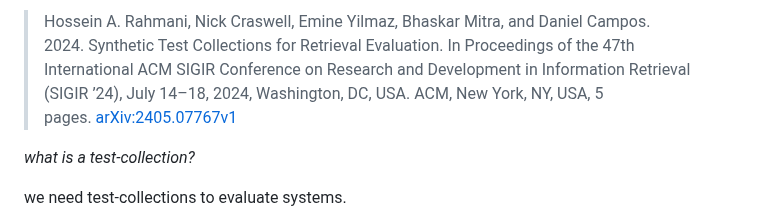
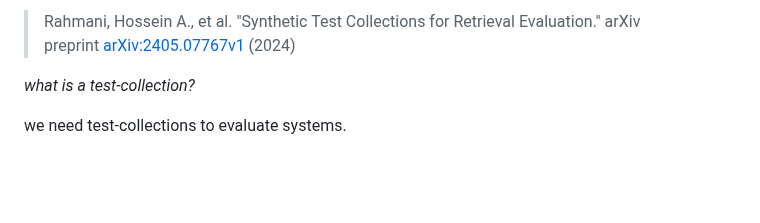
Before and after one commit to mahmoudesmail/tu-wien-data-science-summaries, a Markdown page: air - advanced information retrieval 188.980/papers/synthetic test collections.md, the part around the change. Rendered like a GitHub page; blank space fills up the shorter version.

```diff
--- a/air - advanced information retrieval 188.980/papers/synthetic test collections.md
+++ b/air - advanced information retrieval 188.980/papers/synthetic test collections.md
@@ -1,4 +1,4 @@
-> Hossein A. Rahmani, Nick Craswell, Emine Yilmaz, Bhaskar Mitra, and Daniel Campos. 2024. Synthetic Test Collections for Retrieval Evaluation. In Proceedings of the 47th International ACM SIGIR Conference on Research and Development in Information Retrieval (SIGIR ’24), July 14–18, 2024, Washington, DC, USA. ACM, New York, NY, USA, 5 pages. [arXiv:2405.07767v1](https://arxiv.org/pdf/2405.07767)
+> Rahmani, Hossein A., et al. "Synthetic Test Collections for Retrieval Evaluation." arXiv preprint [arXiv:2405.07767v1](https://arxiv.org/pdf/2405.07767) (2024)
 
 *what is a test-collection?*
 
```
